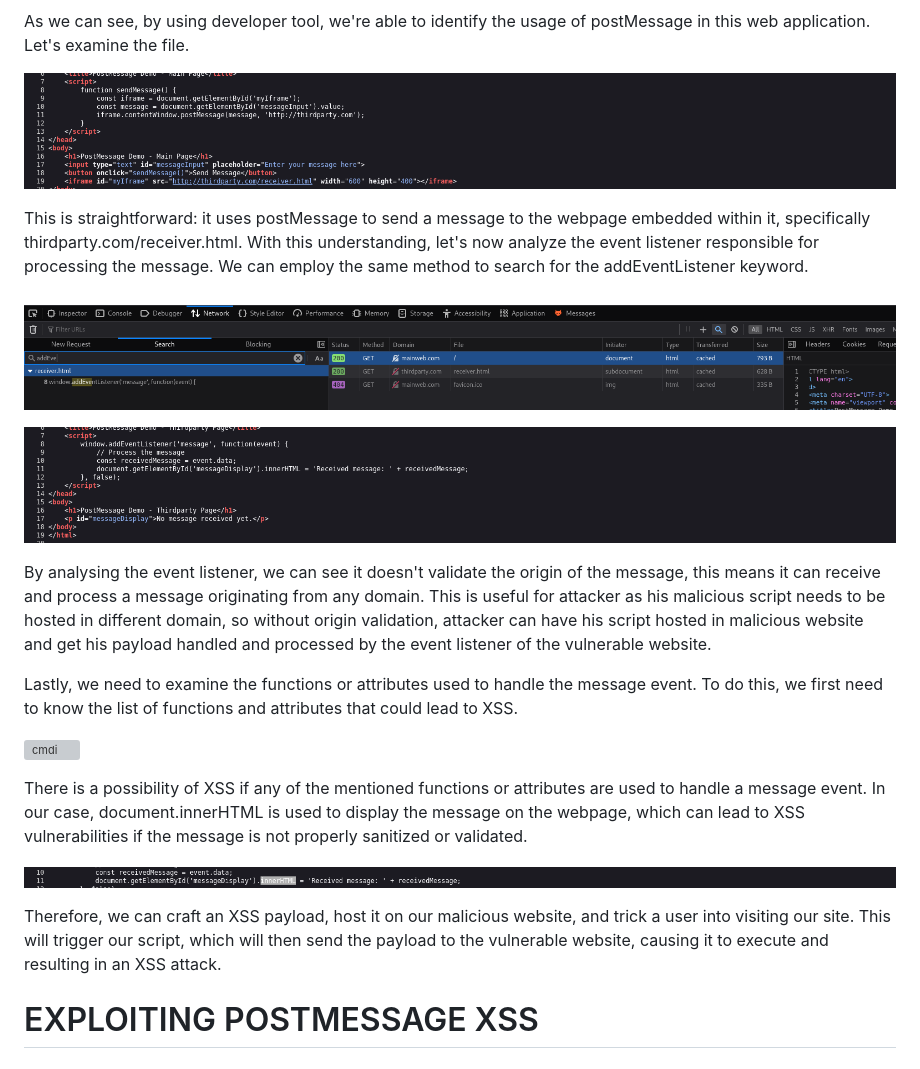
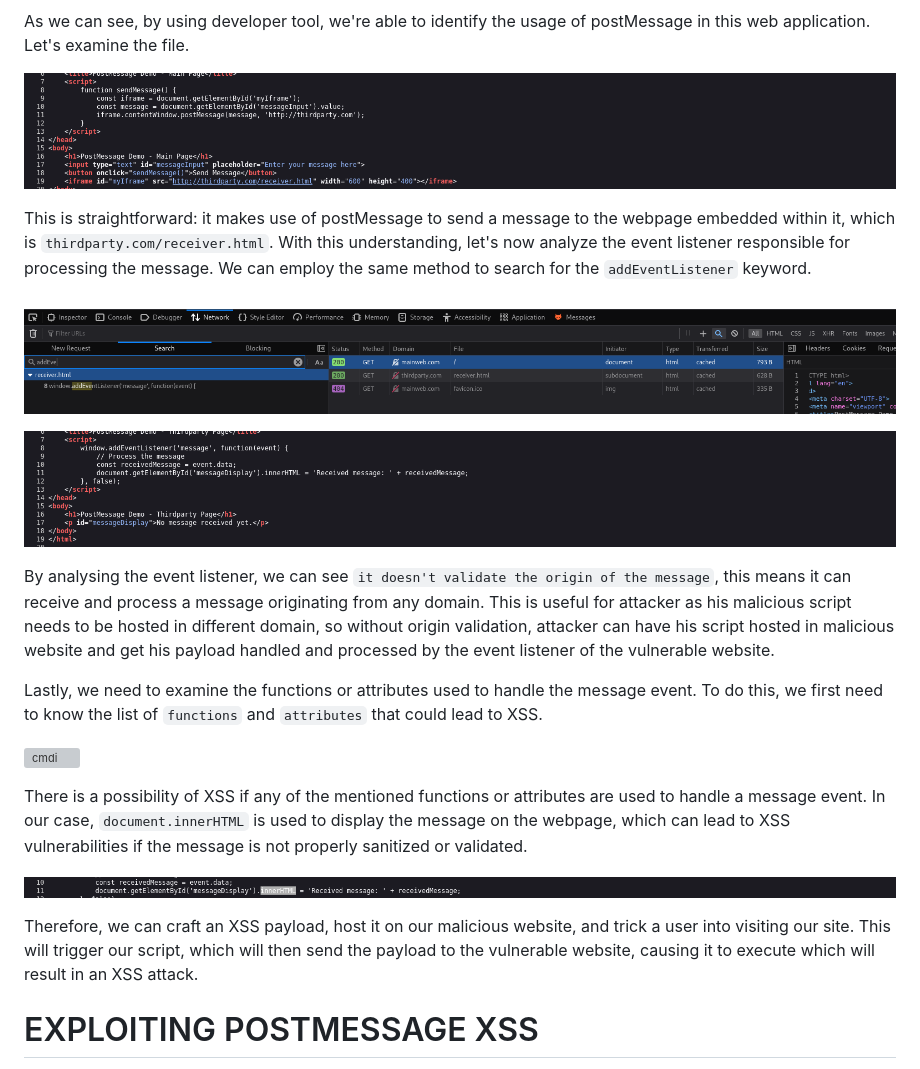
Before and after one commit to cyb3rkh4l1d/cyb3rkh4l1d.github.io, a Markdown page: postmessage-xss.md, the part around one of its changes. Drawn GitHub-style; grey boxes are pictures that could not be loaded.

```diff
--- a/postmessage-xss.md
+++ b/postmessage-xss.md
@@ -48,25 +50,26 @@ Let's start with the first point. The most effective method to identify the use
 
 As we can see, by using developer tool, we're able to identify the usage of postMessage in this web application. Let's examine the file.
 
+
 ![cmdi](https://raw.githubusercontent.com/cyb3rkh4l1d/cyb3rkh4l1d.github.io/main/analysing-mainweb.png)
 
-This is straightforward: it uses postMessage to send a message to the webpage embedded within it, specifically thirdparty.com/receiver.html. With this understanding, let's now analyze the event listener responsible for processing the message. We can employ the same method to search for the addEventListener keyword.
+This is straightforward: it makes use of postMessage to send a message to the webpage embedded within it, which is `thirdparty.com/receiver.html`. With this understanding, let's now analyze the event listener responsible for processing the message. We can employ the same method to search for the `addEventListener` keyword.
 
 ![cmdi](https://raw.githubusercontent.com/cyb3rkh4l1d/cyb3rkh4l1d.github.io/main/devtool1.png)
 
 ![cmdi](https://raw.githubusercontent.com/cyb3rkh4l1d/cyb3rkh4l1d.github.io/main/analysing-thirdparty.png)
 
-By analysing the event listener, we can see it doesn't validate the origin of the message, this means it can receive and process a message originating from any domain. This is useful for attacker as his malicious script needs to be hosted in different domain, so without origin validation, attacker can have his script hosted in malicious website and get his payload handled and processed by the event listener of the vulnerable website.
+By analysing the event listener, we can see `it doesn't validate the origin of the message`, this means it can receive and process a message originating from any domain. This is useful for attacker as his malicious script needs to be hosted in different domain, so without origin validation, attacker can have his script hosted in malicious website and get his payload handled and processed by the event listener of the vulnerable website.
 
-Lastly, we need to examine the functions or attributes used to handle the message event. To do this, we first need to know the list of functions and attributes that could lead to XSS.
+Lastly, we need to examine the functions or attributes used to handle the message event. To do this, we first need to know the list of `functions` and `attributes` that could lead to XSS.
 
 ![cmdi](https://raw.githubusercontent.com/cyb3rkh4l1d/cyb3rkh4l1d.github.io/main/listfunc1.png)
 
-There is a possibility of XSS if any of the mentioned functions or attributes are used to handle a message event. In our case, document.innerHTML is used to display the message on the webpage, which can lead to XSS vulnerabilities if the message is not properly sanitized or validated.
+There is a possibility of XSS if any of the mentioned functions or attributes are used to handle a message event. In our case, `document.innerHTML` is used to display the message on the webpage, which can lead to XSS vulnerabilities if the message is not properly sanitized or validated.
 
 ![cmdi](https://raw.githubusercontent.com/cyb3rkh4l1d/cyb3rkh4l1d.github.io/main/analysing-function.png)
 
-Therefore, we can craft an XSS payload, host it on our malicious website, and trick a user into visiting our site. This will trigger our script, which will then send the payload to the vulnerable website, causing it to execute and resulting in an XSS attack.
+Therefore, we can craft an XSS payload, host it on our malicious website, and trick a user into visiting our site. This will trigger our script, which will then send the payload to the vulnerable website, causing it to execute which will result in an XSS attack.
 
 # EXPLOITING POSTMESSAGE XSS
 
```
Also changed, not shown: other parts of postmessage-xss.md (+14 -11 lines).
